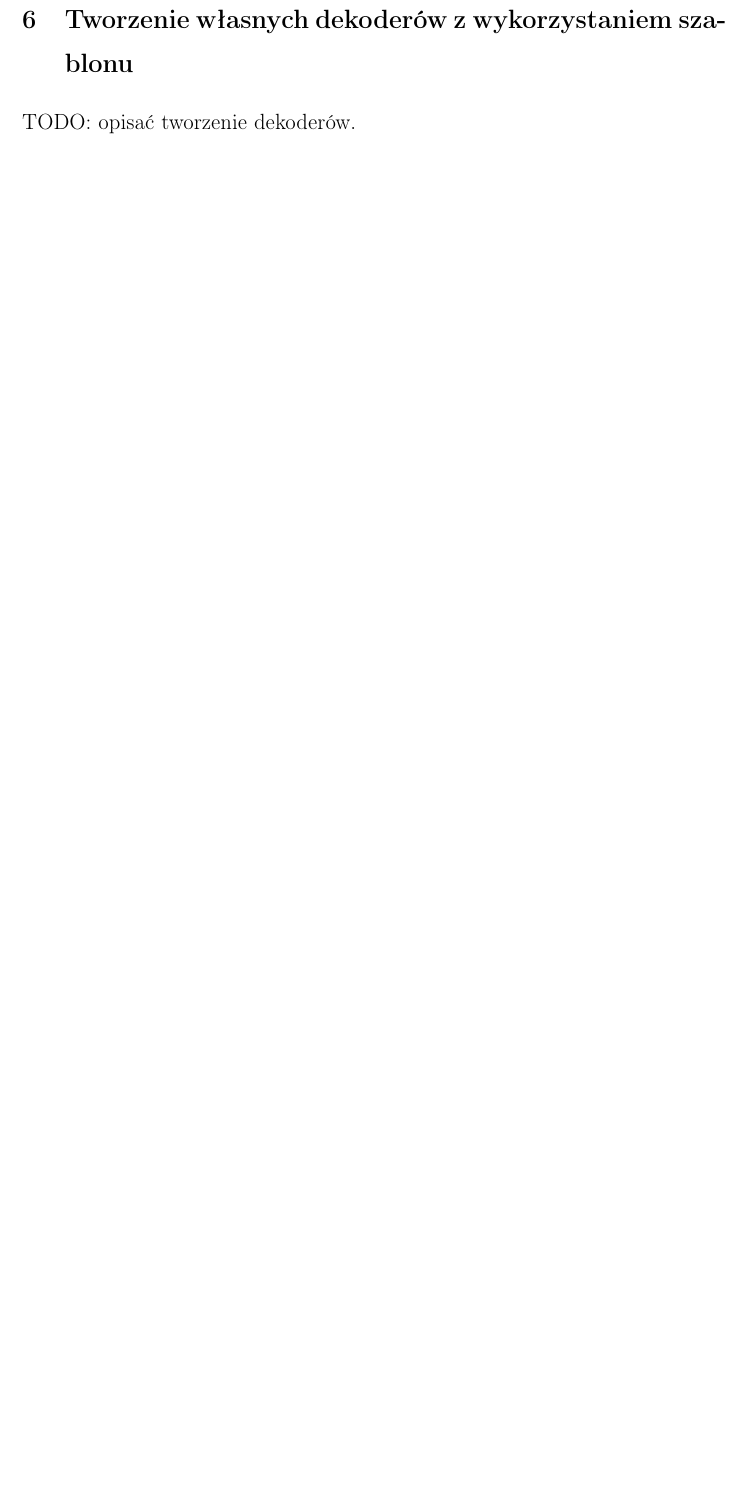
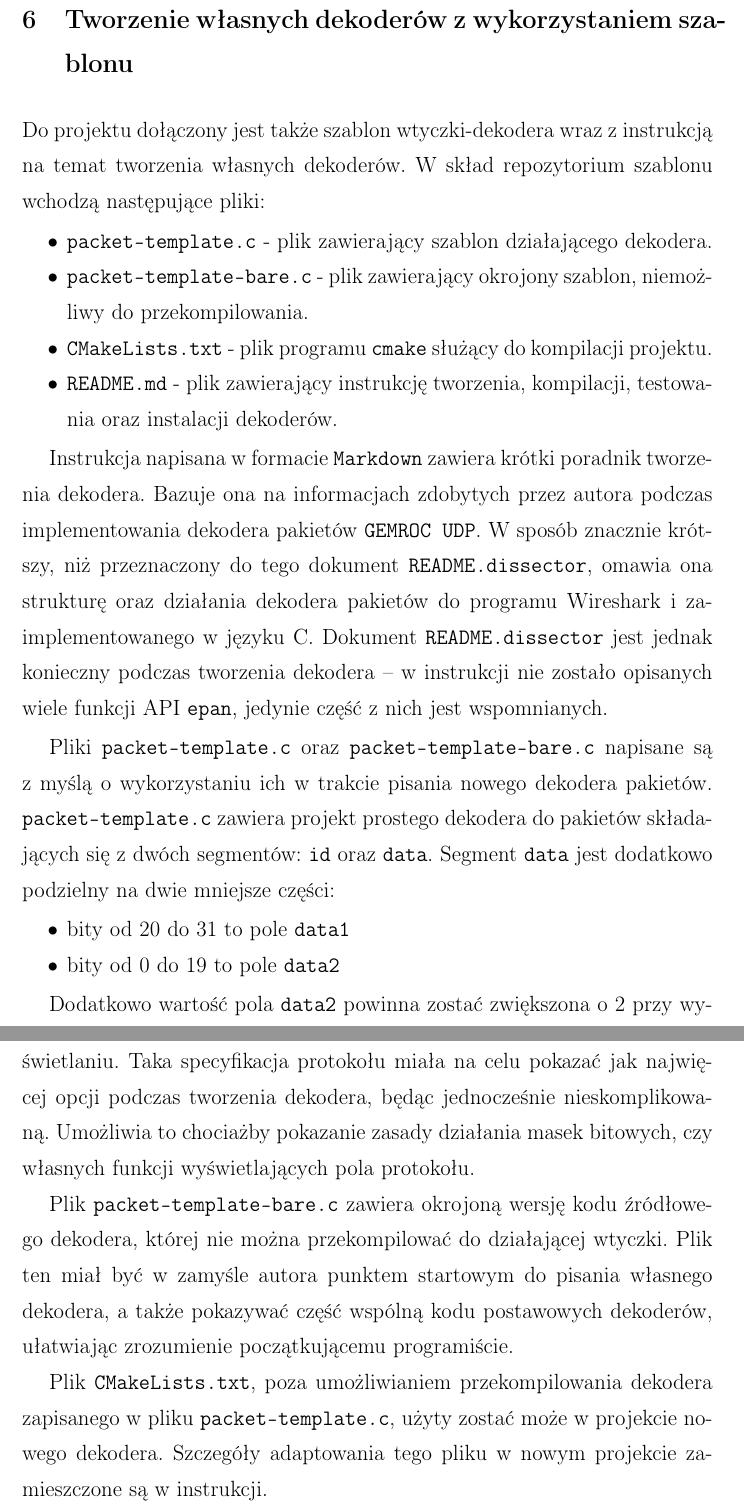
Before and after one commit to patrykchodur/inzynierka_manuskrypt, a LaTeX document (inzynierka_patryk.tex): part of page 36 of 39 before the commit and two parts of pages 38 and 39 of 42 after it, the two joined at a grey line, cut so that both start at the same text, the shorter picture padded with empty space. Compiled offline with pdfLaTeX.

Commit message:
Docker and template description

```diff
--- a/inzynierka_patryk.tex
+++ b/inzynierka_patryk.tex
@@ -765,7 +789,43 @@ TODO: napisać wstęp.
 \newpage
 \section{Tworzenie własnych dekoderów z wykorzystaniem szablonu}
 
-	TODO: opisać tworzenie dekoderów.
+	Do projektu dołączony jest także szablon wtyczki-dekodera wraz z instrukcją na temat tworzenia własnych dekoderów.
+	W skład repozytorium szablonu wchodzą następujące pliki:
+	\begin{itemize}
+		\item \texttt{packet-template.c} - plik zawierający szablon działającego dekodera.
+		\item \texttt{packet-template-bare.c} - plik zawierający okrojony szablon, niemożliwy do przekompilowania.
+		\item \texttt{CMakeLists.txt} - plik programu \texttt{cmake} służący do kompilacji projektu.
+		\item \texttt{README.md} - plik zawierający instrukcję tworzenia, kompilacji, testowania oraz instalacji dekoderów.
+	\end{itemize}
+
+	Instrukcja napisana w formacie \texttt{Markdown} zawiera krótki poradnik tworzenia dekodera. Bazuje ona na informacjach
+	zdobytych przez autora podczas implementowania dekodera pakietów \texttt{GEMROC UDP}. W sposób znacznie krótszy,
+	niż przeznaczony do tego dokument \texttt{README.dissector}, omawia ona strukturę oraz działania dekodera pakietów
+	do programu Wireshark i zaimplementowanego w języku C. Dokument \texttt{README.dissector} jest jednak konieczny podczas
+	tworzenia dekodera -- w instrukcji nie zostało opisanych wiele funkcji API \texttt{epan}, jedynie część z nich jest
+	wspomnianych.
+
+	Pliki \texttt{packet-template.c} oraz \texttt{packet-template-bare.c} napisane są z myślą o wykorzystaniu ich w trakcie
+	pisania nowego dekodera pakietów. \texttt{packet-template.c} zawiera projekt prostego dekodera do pakietów składających
+	się z dwóch segmentów: \texttt{id} oraz \texttt{data}. Segment \texttt{data} jest dodatkowo podzielny na dwie mniejsze
+	części:
+	\begin{itemize}
+		\item bity od 20 do 31 to pole \texttt{data1}
+		\item bity od 0 do 19 to pole \texttt{data2}
+	\end{itemize}
+
+	Dodatkowo wartość pola \texttt{data2} powinna zostać zwiększona o 2 przy wyświetlaniu. Taka specyfikacja protokołu
+	miała na celu pokazać jak najwięcej opcji podczas tworzenia dekodera, będąc jednocześnie nieskomplikowaną.
+	Umożliwia to chociażby pokazanie zasady działania masek bitowych, czy własnych funkcji wyświetlających pola protokołu.
+
+	Plik \texttt{packet-template-bare.c} zawiera okrojoną wersję kodu źródłowego dekodera, której nie można przekompilować
+	do działającej wtyczki. Plik ten miał być w zamyśle autora punktem startowym do pisania własnego dekodera, a także
+	pokazywać część wspólną kodu postawowych dekoderów, ułatwiając zrozumienie początkującemu programiście.
+
+	Plik \texttt{CMakeLists.txt}, poza umożliwianiem przekompilowania dekodera zapisanego w pliku \texttt{packet-template.c},
+	użyty zostać może w projekcie nowego dekodera. Szczegóły adaptowania tego pliku w nowym projekcie zamieszczone są w instrukcji.
+
+
 
 \newpage
 \section{Dodatek}
```
Also changed, not shown: inzynierka_patryk.tex (26 more changed lines).
